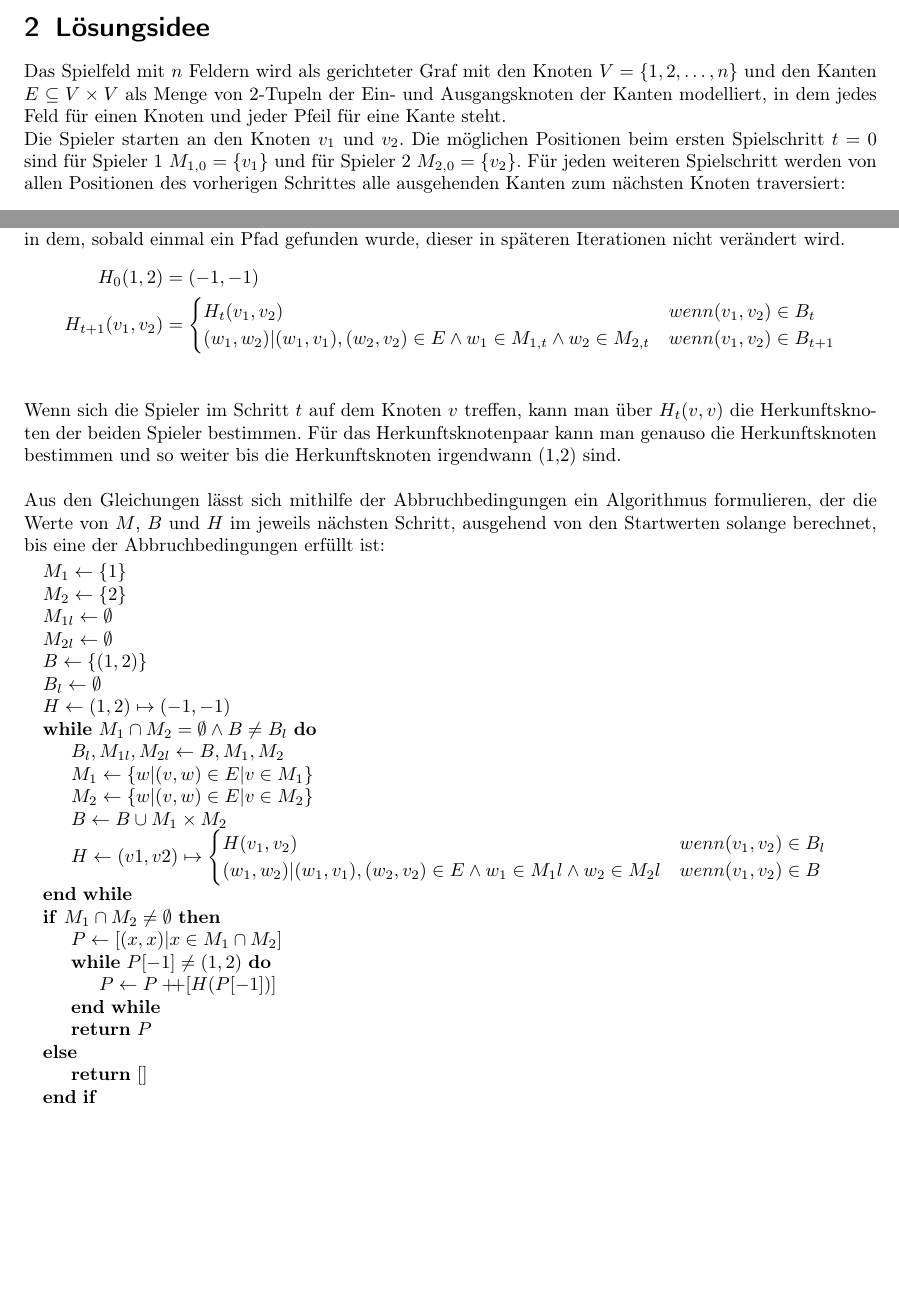
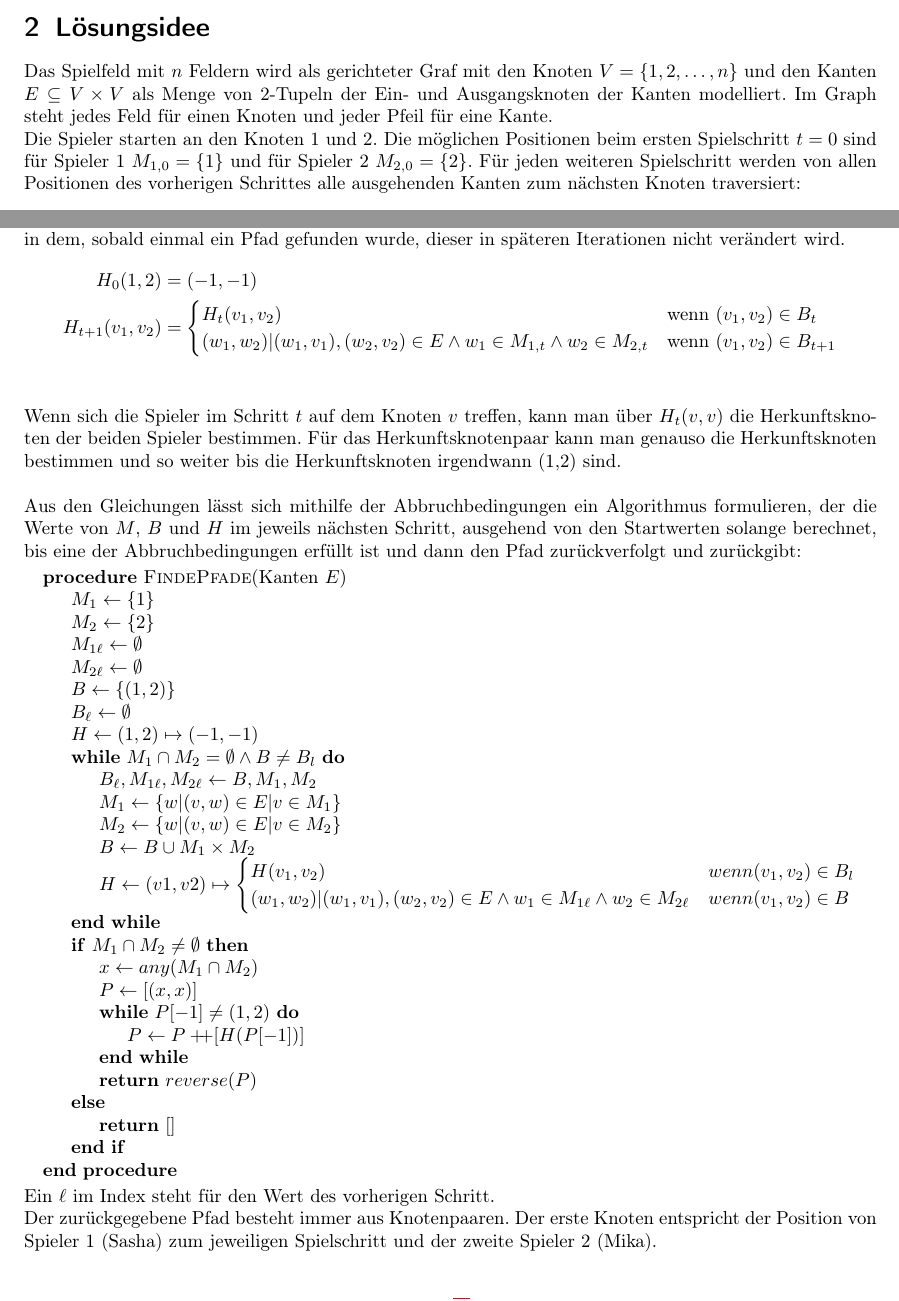
Before and after one commit to oskar2594/bwinf41, a LaTeX document (huepfburg/dokumentation.tex): two parts of pages 1 and 2 of 4, joined at a grey line, cut so that both start at the same text, the shorter picture padded with empty space. Compiled offline with pdfLaTeX.

Commit message:
erläuterung zum pseudocode

```diff
--- a/huepfburg/dokumentation.tex
+++ b/huepfburg/dokumentation.tex
@@ -90,11 +90,11 @@ findet und miteinander vergleicht, bis eine Abbruchbedingung erfüllt ist.
 \section{Lösungsidee}
 Das Spielfeld mit $n$ Feldern wird als gerichteter Graf mit den Knoten
 $V=\{1,2,\ldots,n\}$ und den Kanten $E \subseteq V \times V$ als Menge von
-2-Tupeln der Ein- und Ausgangsknoten der Kanten modelliert, in dem jedes Feld
-für einen Knoten und jeder Pfeil für eine Kante steht. \\ Die Spieler starten
-an den Knoten $v_1$ und $v_2$. Die möglichen Positionen beim ersten
-Spielschritt $t=0$ sind für Spieler 1 $M_{1,0}=\{v_1\}$ und für Spieler 2
-$M_{2,0}=\{v_2\}$. Für jeden weiteren Spielschritt werden von allen Positionen
+2-Tupeln der Ein- und Ausgangsknoten der Kanten modelliert. Im Graph steht jedes Feld
+für einen Knoten und jeder Pfeil für eine Kante. \\
+Die Spieler starten an den Knoten $1$ und $2$. Die möglichen Positionen beim ersten
+Spielschritt $t=0$ sind für Spieler 1 $M_{1,0}=\{1\}$ und für Spieler 2
+$M_{2,0}=\{2\}$. Für jeden weiteren Spielschritt werden von allen Positionen
 des vorherigen Schrittes alle ausgehenden Kanten zum nächsten Knoten
 traversiert:
 \begin{align*}
@@ -122,43 +122,48 @@ Dabei wird immer der kürzeste Pfad zum Knotenpaar verwendet, in dem, sobald ein
 \begin{align*}
   H_0(1,2)         & = (-1, -1)                                                                                                        \\
   H_{t+1}(v_1,v_2) & = \begin{cases}
-                         H_{t}(v_1, v_2)                                                                    & wenn (v_1,v_2) \in B_t     \\
-                         (w_1, w_2)|(w_1,v_1), (w_2,v_2) \in E \land w_1 \in M_{1,t} \land w_2 \in M_{2, t} & wenn (v_1,v_2) \in B_{t+1}
+                         H_{t}(v_1, v_2)                                                                    & \text{wenn } (v_1,v_2) \in B_t     \\
+                         (w_1, w_2)|(w_1,v_1), (w_2,v_2) \in E \land w_1 \in M_{1,t} \land w_2 \in M_{2, t} & \text{wenn } (v_1,v_2) \in B_{t+1}
                        \end{cases}
 \end{align*}\\\\
 Wenn sich die Spieler im Schritt $t$ auf dem Knoten $v$ treffen, kann man über $H_{t}(v,v)$ die Herkunftsknoten der
 beiden Spieler bestimmen. Für das Herkunftsknotenpaar kann man genauso die Herkunftsknoten bestimmen und so weiter
 bis die Herkunftsknoten irgendwann (1,2) sind.\\\\
 Aus den Gleichungen lässt sich mithilfe der Abbruchbedingungen ein Algorithmus formulieren, der die Werte von $M$, $B$
-und $H$ im jeweils nächsten Schritt, ausgehend von den Startwerten solange berechnet, bis eine der Abbruchbedingungen erfüllt ist:
+und $H$ im jeweils nächsten Schritt, ausgehend von den Startwerten solange berechnet, bis eine der Abbruchbedingungen erfüllt ist und dann den Pfad zurückverfolgt und zurückgibt:
 \begin{algorithmic}
+  \Procedure{FindePfade}{Kanten $E$}
   \State$M_1 \gets \{1\}$
   \State$M_2 \gets \{2\}$
-  \State$M_{1l} \gets \emptyset$
-  \State$M_{2l} \gets \emptyset$
+  \State$M_{1\ell} \gets \emptyset$
+  \State$M_{2\ell} \gets \emptyset$
   \State$B \gets \{(1, 2)\}$
-  \State$B_l \gets \emptyset$
+  \State$B_{\ell} \gets \emptyset$
   \State$H \gets (1, 2) \mapsto (-1, -1)$
   \While{$M_1 \cap M_2 = \emptyset \land B \neq B_l$}
-  \State$B_l, M_{1l}, M_{2l} \gets B, M_1, M_2$
+  \State$B_{\ell}, M_{1\ell}, M_{2\ell} \gets B, M_1, M_2$
   \State$M_1 \gets \{w | (v, w) \in E | v \in M_1\} $
   \State$M_2 \gets \{w | (v, w) \in E | v \in M_2\} $
   \State$B \gets B \cup M_1 \times M_2$
   \State$H \gets (v1, v2) \mapsto \begin{cases}
       H(v_1, v_2)                                                                 & wenn (v_1,v_2) \in B_l \\
-      (w_1, w_2)|(w_1,v_1), (w_2,v_2) \in E \land w_1 \in M_1l \land w_2 \in M_2l & wenn (v_1,v_2) \in B
+      (w_1, w_2)|(w_1,v_1), (w_2,v_2) \in E \land w_1 \in M_{1\ell} \land w_2 \in M_{2\ell} & wenn (v_1,v_2) \in B
     \end{cases}$
   \EndWhile
   \If{$M_1 \cap M_2 \neq \emptyset$}
-  \State$P \gets [(x,x) | x \in M_1 \cap M_2]$
+  \State$x \gets any(M_1 \cap M_2)$
+  \State$P \gets [(x,x)]$
   \While{$P[-1] \neq (1, 2)$}
   \State$P \gets P +\!\!\!+ [H(P[-1])]$
   \EndWhile
-  \State \Return $P$
+  \State \Return $reverse(P)$
   \Else
   \State \Return $[]$
   \EndIf
+  \EndProcedure
 \end{algorithmic}
+Ein $\ell$ im Index steht für den Wert des vorherigen Schritt.\\
+Der zurückgegebene Pfad besteht immer aus Knotenpaaren. Der erste Knoten entspricht der Position von Spieler 1 (Sasha) zum jeweiligen Spielschritt und der zweite Spieler 2 (Mika).\\\\
 \section{Umsetzung}
 Die Lösung der Aufgabe wurde in Python 3.11 implementiert. Dabei wurde der
 \lstinline|set|-Datentyp für die endlichen Mengen und der
```
Also changed, not shown: huepfburg/dokumentation.pdf.
